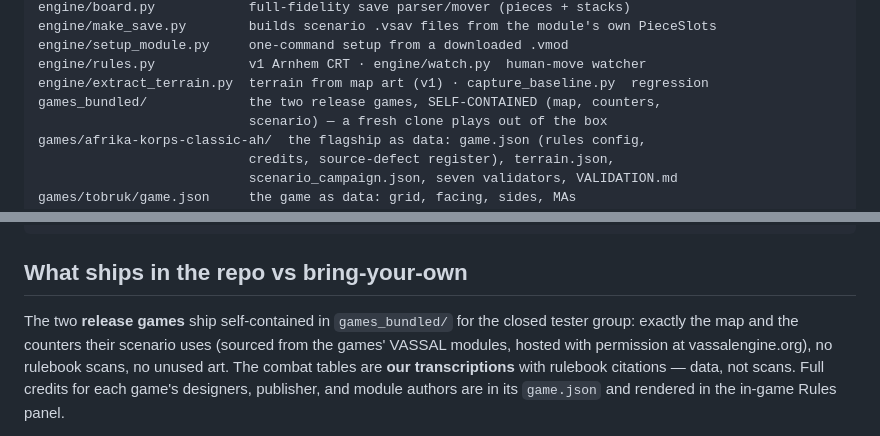
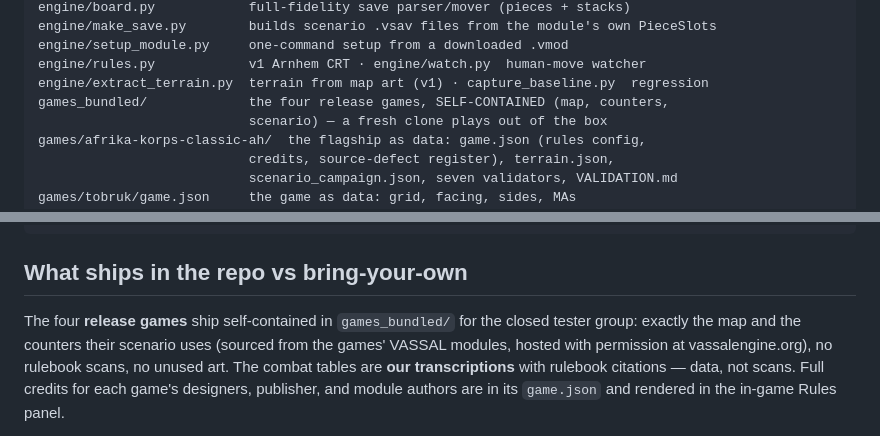
Before and after one commit to DrEvil-TitaniumHelix/vsav-engine, a Markdown page: README.md, 2 parts joined by grey strips. Rendered like a GitHub page.

```diff
--- a/README.md
+++ b/README.md
@@ -231,7 +258,7 @@ engine/make_save.py        builds scenario .vsav files from the module's own Pie
 engine/setup_module.py     one-command setup from a downloaded .vmod
 engine/rules.py            v1 Arnhem CRT · engine/watch.py  human-move watcher
 engine/extract_terrain.py  terrain from map art (v1) · capture_baseline.py  regression
-games_bundled/             the two release games, SELF-CONTAINED (map, counters,
+games_bundled/             the four release games, SELF-CONTAINED (map, counters,
                            scenario) — a fresh clone plays out of the box
 games/afrika-korps-classic-ah/  the flagship as data: game.json (rules config,
                            credits, source-defect register), terrain.json,
@@ -249,7 +276,7 @@ web/                       v1 serverless browser build (movement only)
 
 ## What ships in the repo vs bring-your-own
 
-The two **release games** ship self-contained in `games_bundled/` for the closed
+The four **release games** ship self-contained in `games_bundled/` for the closed
 tester group: exactly the map and the counters their scenario uses (sourced from
 the games' VASSAL modules, hosted with permission at vassalengine.org), no
 rulebook scans, no unused art. The combat tables are **our transcriptions** with
```
Also changed, not shown: other parts of README.md (+34 -7 lines).
